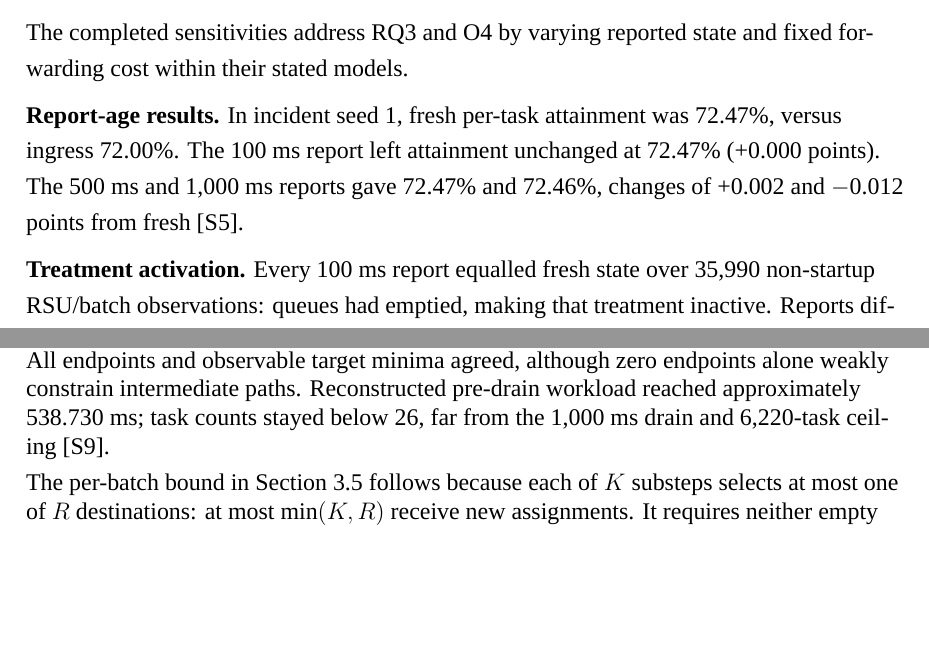
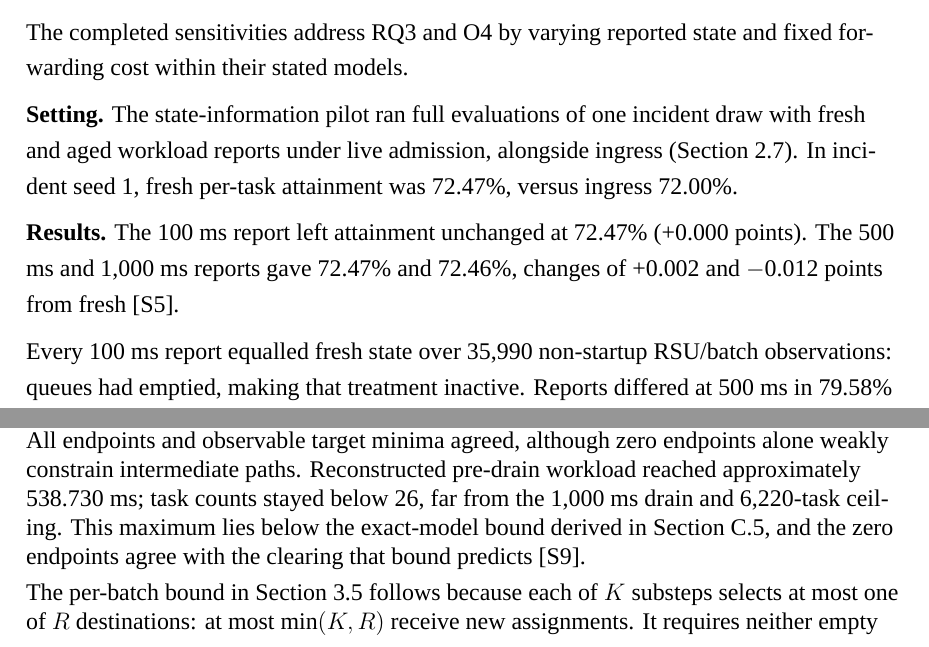
Before and after one commit to Abdulla4akash/traffictwin, a LaTeX thesis (docs/dissertation/examiner_revision_2026-09-11/TrafficTwin_Dissertation.tex): two parts of pages 34 and 56 of 65, joined at a grey line, cut so that both start at the same text, the shorter picture padded with empty space. Compiled offline with XeLaTeX.

Commit message:
docs: figure provenance section, 3.6 Setting/Results labels, E2d naming, C.8 bound link [skip ci]
Manuscript (TrafficTwin_Dissertation.tex):
- Section 3.6 regains its Setting/Results labels; the setting sentence
  carries no numbers so the prose validator's number-preservation rule holds.
- E2d is called "incident extension" throughout; the long name
  "incident per-task extension" stays only in Section 2.1 and the study map.
- Appendix C.8 links the 538.730 ms reconstructed maximum to the C.5 bound.

Package README:
- New "Figure provenance and regeneration - 17 September 2026" overlay:
  figure -> asset -> generator -> data-source table, regeneration order
  (make_assets.py covers Figs 2 and 6 and needs Inkscape; Figs 5 and 8 are
  preserved SVGs from substantive_revision_2026-09-07/build_figures.py;
  compose_figure.py rebuilds Figs 7a/7b from hash-bound shots), unused
  build inputs, and known presentation limits. All nine figures were
  recomputed against their sources on 2026-09-17 with no data errors.

Co-Authored-By: Claude Fable 5.1 <noreply@anthropic.com>

```diff
--- a/docs/dissertation/examiner_revision_2026-09-11/TrafficTwin_Dissertation.tex
+++ b/docs/dissertation/examiner_revision_2026-09-11/TrafficTwin_Dissertation.tex
@@ -1154,11 +1154,13 @@ The completed sensitivities address RQ3 and O4 by varying reported state and fix
 % END SOURCE BLOCK 162
 
 % BEGIN SOURCE BLOCK 163 paragraph
-\textbf{Report-age results.} In incident seed 1, fresh per-task attainment was 72.47\%, versus ingress 72.00\%. The 100 ms report left attainment unchanged at 72.47\% (+0.000 points). The 500 ms and 1,000 ms reports gave 72.47\% and 72.46\%, changes of +0.002 and \ensuremath{-}0.012 points from fresh \hyperref[source-s5]{[S5]}.
+\textbf{Setting.} The state-information pilot ran full evaluations of one incident draw with fresh and aged workload reports under live admission, alongside ingress (Section~\ref{sec:2.7}). In incident seed 1, fresh per-task attainment was 72.47\%, versus ingress 72.00\%.
+
+\textbf{Results.} The 100 ms report left attainment unchanged at 72.47\% (+0.000 points). The 500 ms and 1,000 ms reports gave 72.47\% and 72.46\%, changes of +0.002 and \ensuremath{-}0.012 points from fresh \hyperref[source-s5]{[S5]}.
 % END SOURCE BLOCK 163
 
 % BEGIN SOURCE BLOCK 164 paragraph
-\textbf{Treatment activation.} Every 100 ms report equalled fresh state over 35,990 non-startup RSU/batch observations: queues had emptied, making that treatment inactive. Reports differed at 500 ms in 79.58\% of observations and at 1,000 ms in all.
+Every 100 ms report equalled fresh state over 35,990 non-startup RSU/batch observations: queues had emptied, making that treatment inactive. Reports differed at 500 ms in 79.58\% of observations and at 1,000 ms in all.
 % END SOURCE BLOCK 164
 
 % BEGIN SOURCE BLOCK 165 paragraph
@@ -2126,7 +2128,7 @@ Original morning common-target work used only RSUs 0--4, with mean shares approx
 % END SOURCE BLOCK 358
 
 % BEGIN SOURCE BLOCK 359 paragraph
-The post-hoc audit found zero saved end-of-second workload and task counts in all four common-target runs, and target k at substep k whenever a V2I attempt exposed it. Empty substeps do not reveal the internal selector. Intermediate workloads were reconstructed, not saved directly, using recorded admissions/destinations and the qualified service reference. All endpoints and observable target minima agreed, although zero endpoints alone weakly constrain intermediate paths. Reconstructed pre-drain workload reached approximately 538.730 ms; task counts stayed below 26, far from the 1,000 ms drain and 6,220-task ceiling \hyperref[source-s9]{[S9]}.
+The post-hoc audit found zero saved end-of-second workload and task counts in all four common-target runs, and target k at substep k whenever a V2I attempt exposed it. Empty substeps do not reveal the internal selector. Intermediate workloads were reconstructed, not saved directly, using recorded admissions/destinations and the qualified service reference. All endpoints and observable target minima agreed, although zero endpoints alone weakly constrain intermediate paths. Reconstructed pre-drain workload reached approximately 538.730 ms; task counts stayed below 26, far from the 1,000 ms drain and 6,220-task ceiling. This maximum lies below the exact-model bound derived in Section~\ref{sec:C.5}, and the zero endpoints agree with the clearing that bound predicts \hyperref[source-s9]{[S9]}.
 % END SOURCE BLOCK 359
 
 % BEGIN SOURCE BLOCK 360 paragraph
```
Also changed, not shown: docs/dissertation/examiner_revision_2026-09-11/README.md, docs/dissertation/examiner_revision_2026-09-11/TrafficTwin_Dissertation.tex (6 more changed lines).
